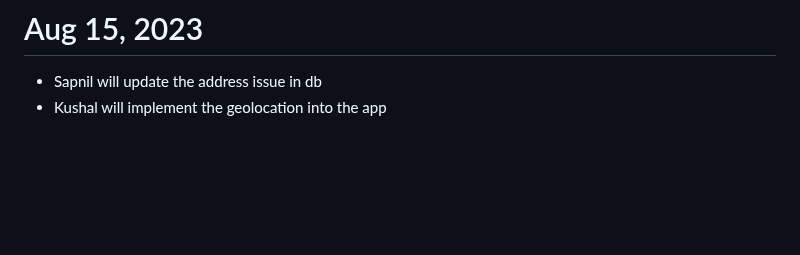
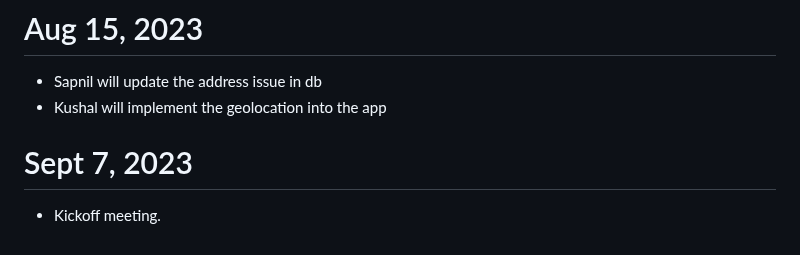
Before and after one commit to Christopher-DSA/Week2TempRefit, a Markdown page: docs/daily_notes.md, the part around the change. Drawn GitHub-style; blank space fills up the shorter version.

Commit message:
meeting notes

```diff
--- a/docs/daily_notes.md
+++ b/docs/daily_notes.md
@@ -133,3 +133,6 @@
 # Aug 15, 2023
 - Sapnil will update the address issue in db
 - Kushal will implement the geolocation into the app
+
+# Sept 7, 2023
+- Kickoff meeting.
```
